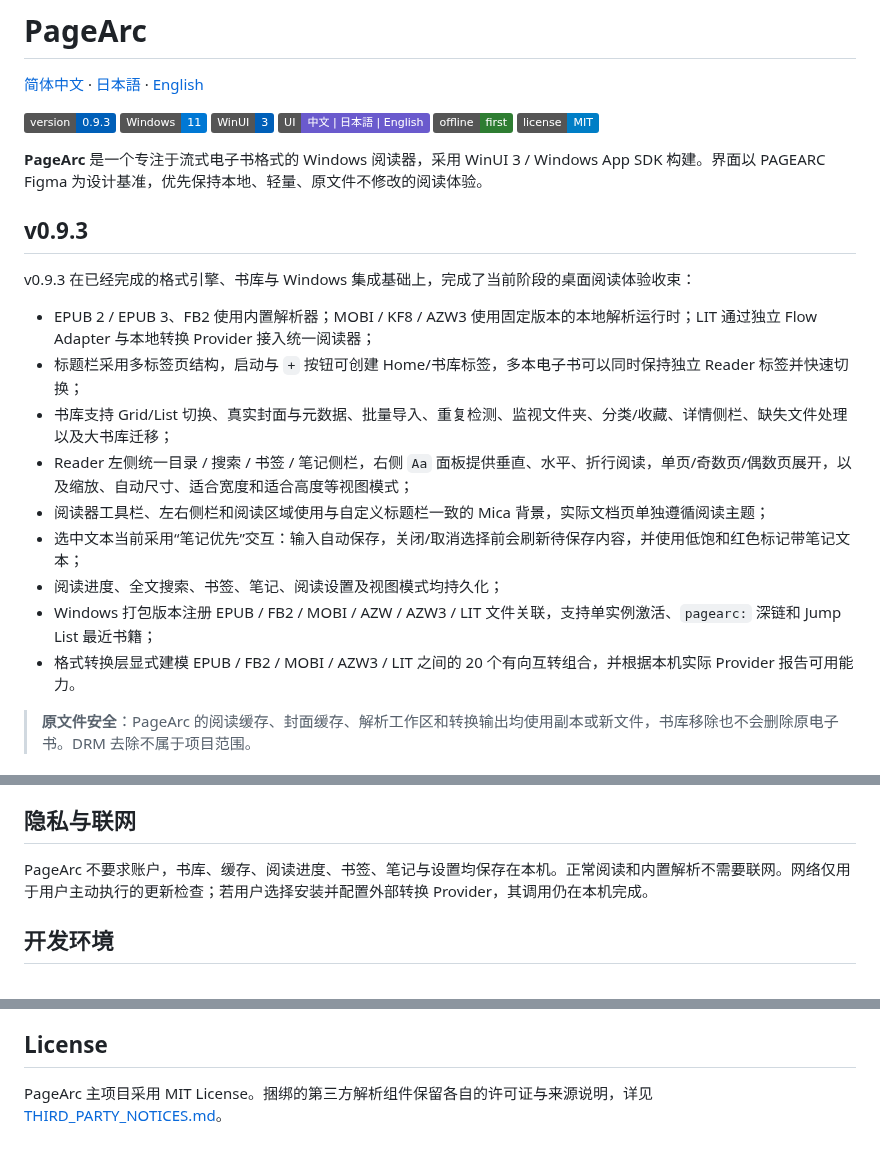
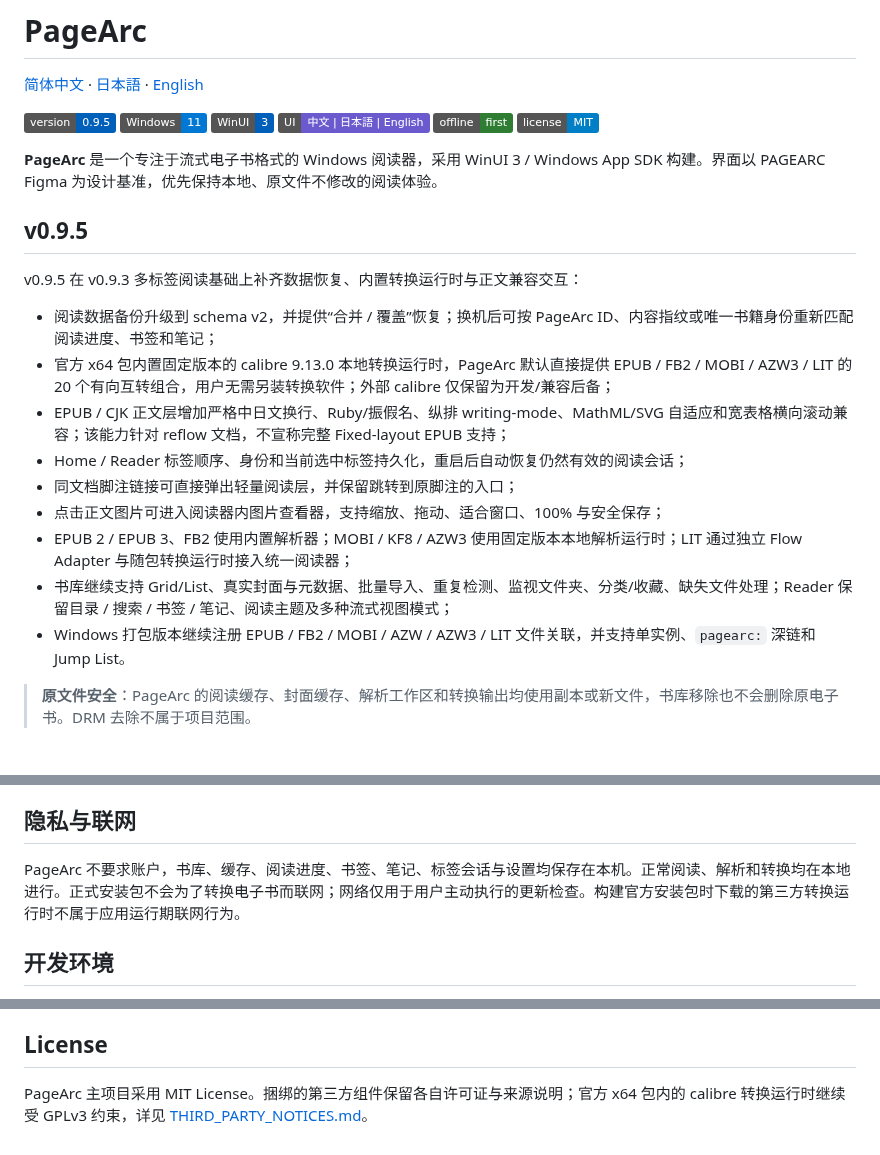
Before and after one commit to KiYouJyo/PageArc, a Markdown page: README.md, 3 parts joined by grey strips. Rendered like a GitHub page; badges without logos.

Commit message:
docs: update Chinese README for v0.9.5

```diff
--- a/README.md
+++ b/README.md
@@ -2,28 +2,28 @@
 
 [简体中文](README.md) · [日本語](README.ja.md) · [English](README.en.md)
 
-![Version](https://img.shields.io/badge/version-0.9.3-005fb8)
+![Version](https://img.shields.io/badge/version-0.9.5-005fb8)
 ![Windows](https://img.shields.io/badge/Windows-11-0078D4?logo=windows11)
 ![WinUI 3](https://img.shields.io/badge/WinUI-3-005FB8)
 ![Languages](https://img.shields.io/badge/UI-中文%20%7C%20日本語%20%7C%20English-6A5ACD)
 ![Offline First](https://img.shields.io/badge/offline-first-2E7D32)
 ![License](https://img.shields.io/badge/license-MIT-blue)
 
-**PageArc** 是一个专注于流式电子书格式的 Windows 阅读器，采用 WinUI 3 / Windows App SDK 构建。界面以 PAGEARC Figma 为设计基准，优先保持本地、轻量、原文件不修改的阅读体验。
+**PageArc** 是一个专注于流式电子书格式的 Windows 阅读器，采用 WinUI 3 / Windows App SDK 构建。界面以 PAGEARC Figma 为设计基准，优先保持本地、原文件不修改的阅读体验。
 
-## v0.9.3
+## v0.9.5
 
-v0.9.3 在已经完成的格式引擎、书库与 Windows 集成基础上，完成了当前阶段的桌面阅读体验收束：
+v0.9.5 在 v0.9.3 多标签阅读基础上补齐数据恢复、内置转换运行时与正文兼容交互：
 
-- EPUB 2 / EPUB 3、FB2 使用内置解析器；MOBI / KF8 / AZW3 使用固定版本的本地解析运行时；LIT 通过独立 Flow Adapter 与本地转换 Provider 接入统一阅读器；
-- 标题栏采用多标签页结构，启动与 `+` 按钮可创建 Home/书库标签，多本电子书可以同时保持独立 Reader 标签并快速切换；
-- 书库支持 Grid/List 切换、真实封面与元数据、批量导入、重复检测、监视文件夹、分类/收藏、详情侧栏、缺失文件处理以及大书库迁移；
-- Reader 左侧统一目录 / 搜索 / 书签 / 笔记侧栏，右侧 `Aa` 面板提供垂直、水平、折行阅读，单页/奇数页/偶数页展开，以及缩放、自动尺寸、适合宽度和适合高度等视图模式；
-- 阅读器工具栏、左右侧栏和阅读区域使用与自定义标题栏一致的 Mica 背景，实际文档页单独遵循阅读主题；
-- 选中文本当前采用“笔记优先”交互：输入自动保存，关闭/取消选择前会刷新待保存内容，并使用低饱和红色标记带笔记文本；
-- 阅读进度、全文搜索、书签、笔记、阅读设置及视图模式均持久化；
-- Windows 打包版本注册 EPUB / FB2 / MOBI / AZW / AZW3 / LIT 文件关联，支持单实例激活、`pagearc:` 深链和 Jump List 最近书籍；
-- 格式转换层显式建模 EPUB / FB2 / MOBI / AZW3 / LIT 之间的 20 个有向互转组合，并根据本机实际 Provider 报告可用能力。
+- 阅读数据备份升级到 schema v2，并提供“合并 / 覆盖”恢复；换机后可按 PageArc ID、内容指纹或唯一书籍身份重新匹配阅读进度、书签和笔记；
+- 官方 x64 包内置固定版本的 calibre 9.13.0 本地转换运行时，PageArc 默认直接提供 EPUB / FB2 / MOBI / AZW3 / LIT 的 20 个有向互转组合，用户无需另装转换软件；外部 calibre 仅保留为开发/兼容后备；
+- EPUB / CJK 正文层增加严格中日文换行、Ruby/振假名、纵排 writing-mode、MathML/SVG 自适应和宽表格横向滚动兼容；该能力针对 reflow 文档，不宣称完整 Fixed-layout EPUB 支持；
+- Home / Reader 标签顺序、身份和当前选中标签持久化，重启后自动恢复仍然有效的阅读会话；
+- 同文档脚注链接可直接弹出轻量阅读层，并保留跳转到原脚注的入口；
+- 点击正文图片可进入阅读器内图片查看器，支持缩放、拖动、适合窗口、100% 与安全保存；
+- EPUB 2 / EPUB 3、FB2 使用内置解析器；MOBI / KF8 / AZW3 使用固定版本本地解析运行时；LIT 通过独立 Flow Adapter 与随包转换运行时接入统一阅读器；
+- 书库继续支持 Grid/List、真实封面与元数据、批量导入、重复检测、监视文件夹、分类/收藏、缺失文件处理；Reader 保留目录 / 搜索 / 书签 / 笔记、阅读主题及多种流式视图模式；
+- Windows 打包版本继续注册 EPUB / FB2 / MOBI / AZW / AZW3 / LIT 文件关联，并支持单实例、`pagearc:` 深链和 Jump List。
 
 > **原文件安全**：PageArc 的阅读缓存、封面缓存、解析工作区和转换输出均使用副本或新文件，书库移除也不会删除原电子书。DRM 去除不属于项目范围。
 
@@ -37,7 +37,7 @@ PageArc 的 UI SSOT 为 Figma `PAGEARC` 文件。新增或改变可见 UI 前必
 
 ## 隐私与联网
 
-PageArc 不要求账户，书库、缓存、阅读进度、书签、笔记与设置均保存在本机。正常阅读和内置解析不需要联网。网络仅用于用户主动执行的更新检查；若用户选择安装并配置外部转换 Provider，其调用仍在本机完成。
+PageArc 不要求账户，书库、缓存、阅读进度、书签、笔记、标签会话与设置均保存在本机。正常阅读、解析和转换均在本地进行。正式安装包不会为了转换电子书而联网；网络仅用于用户主动执行的更新检查。构建官方安装包时下载的第三方转换运行时不属于应用运行期联网行为。
 
 ## 开发环境
 
@@ -69,4 +70,4 @@ dotnet test tests/PageArc.Tests/PageArc.Tests.csproj -c Debug -p:Platform=x64
 
 ## License
 
-PageArc 主项目采用 MIT License。捆绑的第三方解析组件保留各自的许可证与来源说明，详见 [THIRD_PARTY_NOTICES.md](THIRD_PARTY_NOTICES.md)。
+PageArc 主项目采用 MIT License。捆绑的第三方组件保留各自许可证与来源说明；官方 x64 包内的 calibre 转换运行时继续受 GPLv3 约束，详见 [THIRD_PARTY_NOTICES.md](THIRD_PARTY_NOTICES.md)。
```
Also changed, not shown: other parts of README.md (+1 -0 lines).
